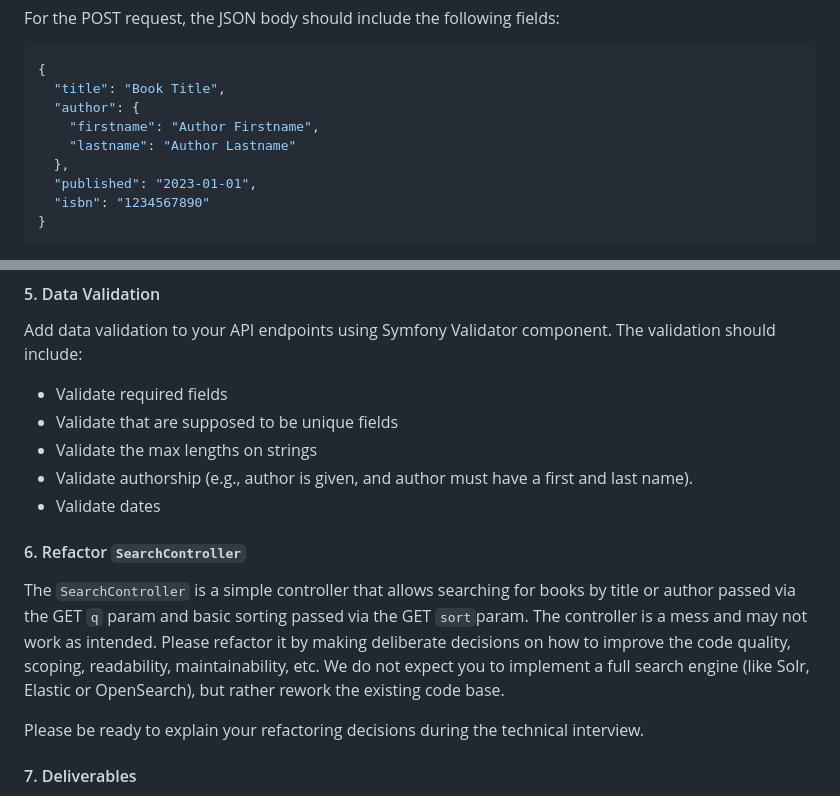
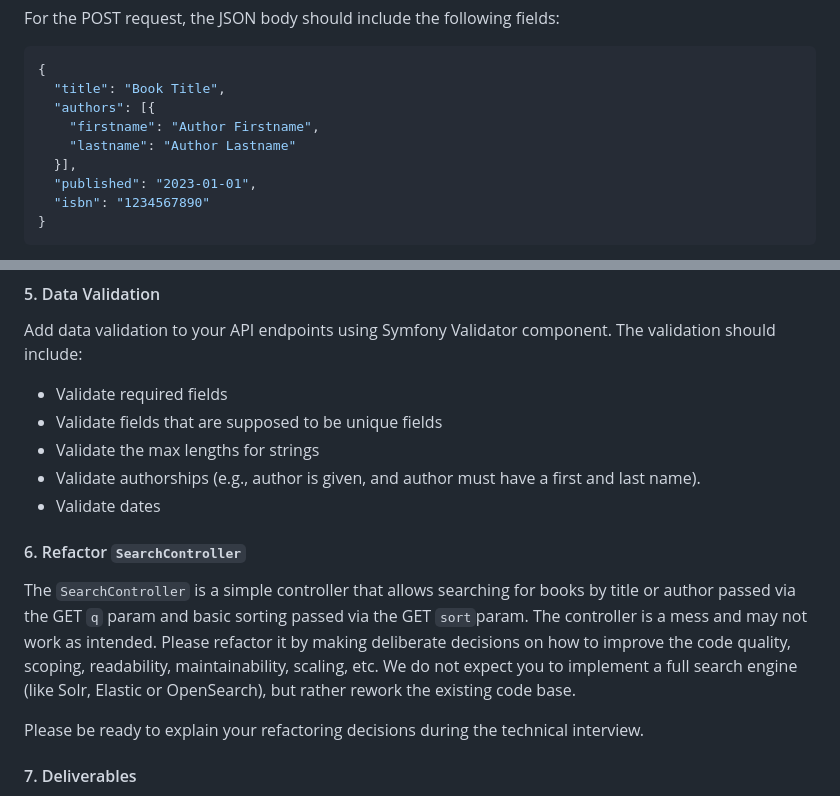
Before and after one commit to MDPI-AG/case-study-backend-engineering-php, a Markdown page: README.md, 2 parts joined by grey strips. Drawn GitHub-style.

````diff
--- a/README.md
+++ b/README.md
@@ -143,10 +143,10 @@ For the POST request, the JSON body should include the following fields:
 ```json
 {
   "title": "Book Title",
-  "author": {
+  "authors": [{
     "firstname": "Author Firstname",
     "lastname": "Author Lastname"
-  },
+  }],
   "published": "2023-01-01",
   "isbn": "1234567890"
 }
@@ -168,9 +168,9 @@ Some best practices to follow:
 Add data validation to your API endpoints using Symfony Validator component. The validation should include:
 
 - Validate required fields
-- Validate that are supposed to be unique fields
-- Validate the max lengths on strings
-- Validate authorship (e.g., author is given, and author must have a first and last name).
+- Validate fields that are supposed to be unique fields
+- Validate the max lengths for strings
+- Validate authorships (e.g., author is given, and author must have a first and last name).
 - Validate dates
 
 #### 6. Refactor `SearchController`
@@ -178,7 +178,7 @@ Add data validation to your API endpoints using Symfony Validator component. The
 The `SearchController` is a simple controller that allows searching for books by title or author passed via
 the GET `q` param and basic sorting passed via the GET `sort`param. The controller is a mess and may not work
 as intended. Please refactor it by making deliberate decisions on how to improve the code quality, scoping,
-readability, maintainability, etc. We do not expect you to implement a full search engine (like Solr, Elastic
+readability, maintainability, scaling, etc. We do not expect you to implement a full search engine (like Solr, Elastic
 or OpenSearch), but rather rework the existing code base.
 
 Please be ready to explain your refactoring decisions during the technical interview.
````
